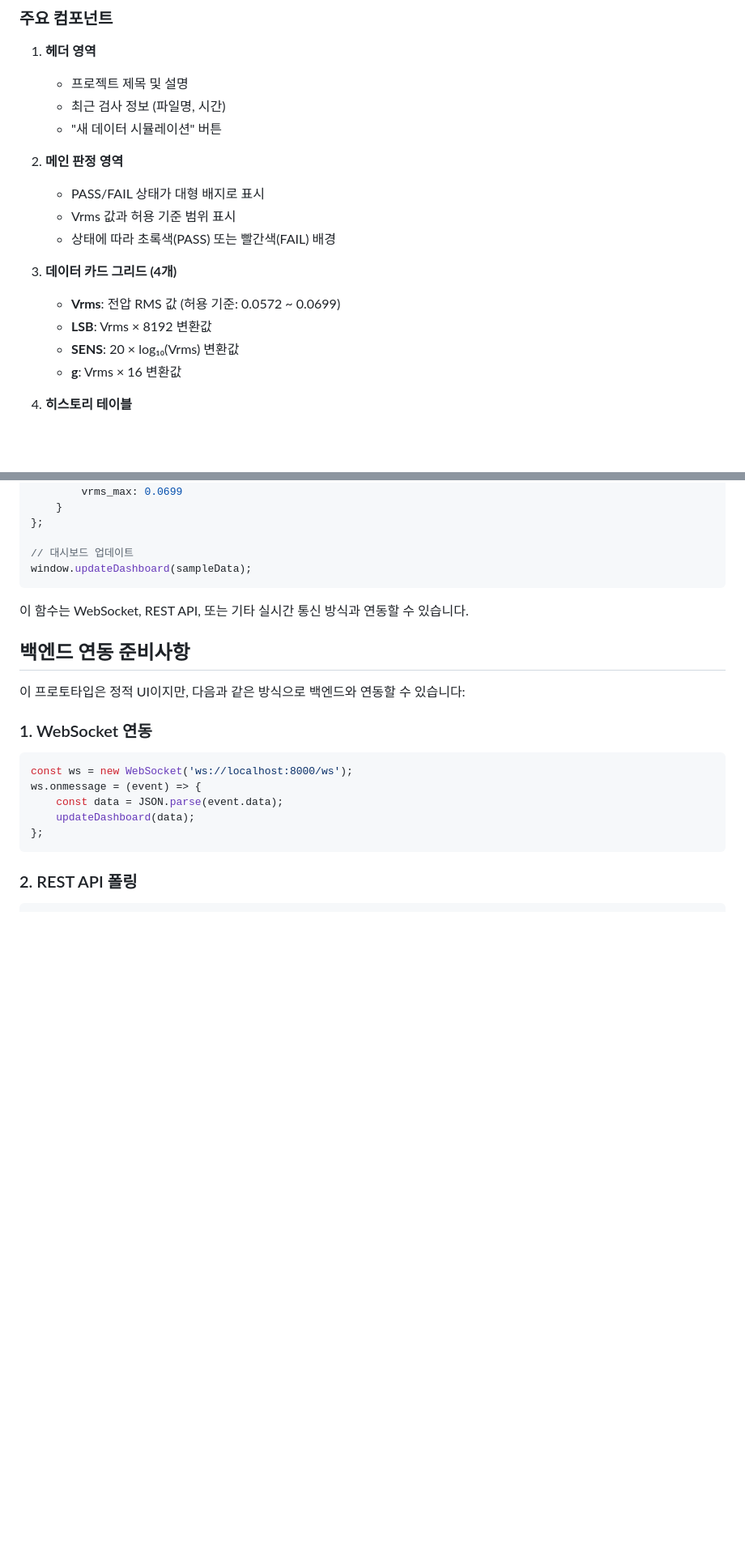
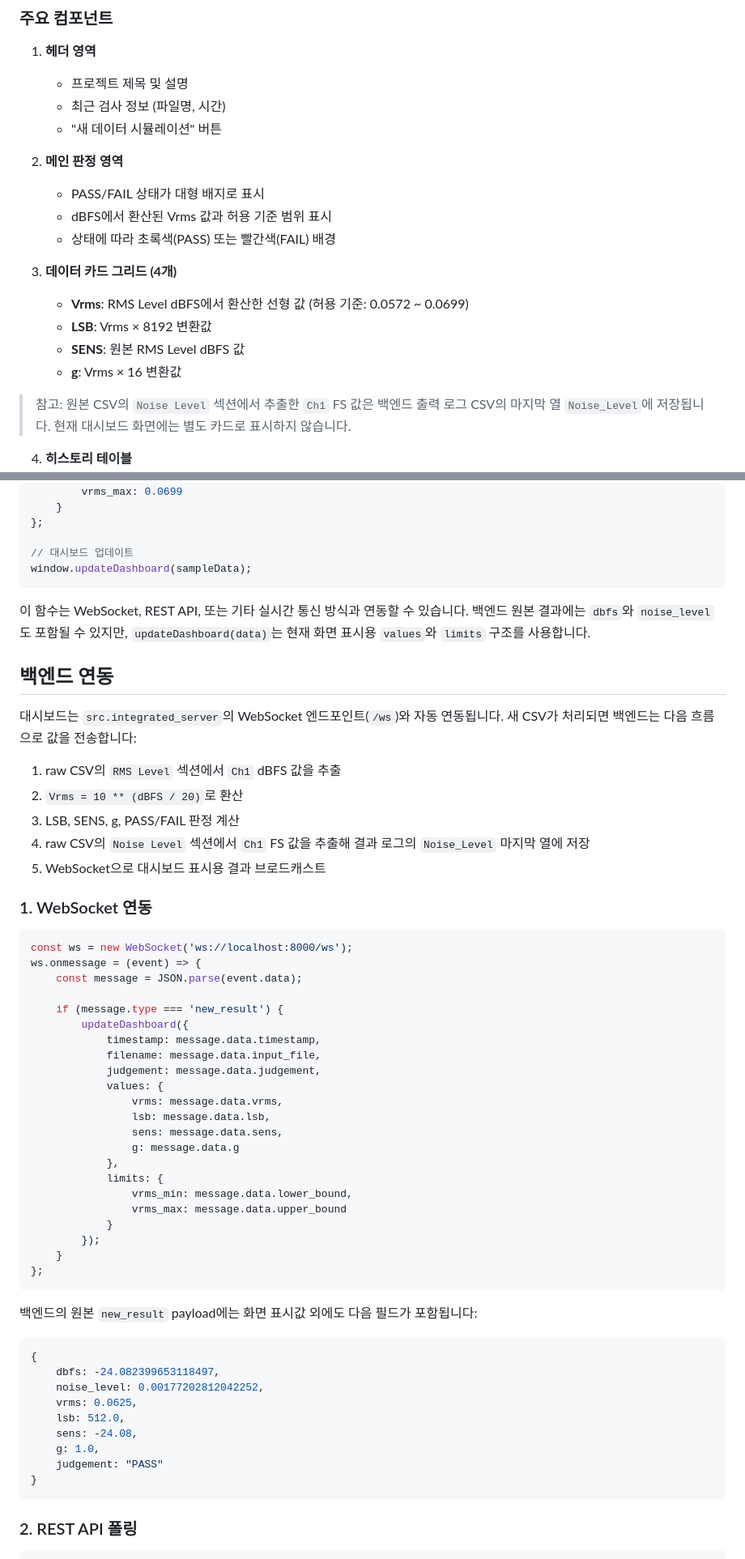
Before and after one commit to jjuck/RANC_Auto_Inspector_Dev, a Markdown page: frontend/README.md, 2 parts joined by grey strips. Shown at 81% size. GitHub-like rendering; blank space fills up the shorter version.

Commit message:
docs(frontend): update dashboard readme for dbfs inputs

````diff
--- a/frontend/README.md
+++ b/frontend/README.md
@@ -64,14 +64,16 @@ VSCode에서 "Live Server" 확장을 설치하고 `index.html`을 마우스 우
 
 2. **메인 판정 영역**
    - PASS/FAIL 상태가 대형 배지로 표시
-   - Vrms 값과 허용 기준 범위 표시
+   - dBFS에서 환산된 Vrms 값과 허용 기준 범위 표시
    - 상태에 따라 초록색(PASS) 또는 빨간색(FAIL) 배경
 
 3. **데이터 카드 그리드 (4개)**
-   - **Vrms**: 전압 RMS 값 (허용 기준: 0.0572 ~ 0.0699)
+   - **Vrms**: RMS Level dBFS에서 환산한 선형 값 (허용 기준: 0.0572 ~ 0.0699)
    - **LSB**: Vrms × 8192 변환값
-   - **SENS**: 20 × log₁₀(Vrms) 변환값
+   - **SENS**: 원본 RMS Level dBFS 값
    - **g**: Vrms × 16 변환값
+
+> 참고: 원본 CSV의 `Noise Level` 섹션에서 추출한 `Ch1` FS 값은 백엔드 출력 로그 CSV의 마지막 열 `Noise_Level`에 저장됩니다. 현재 대시보드 화면에는 별도 카드로 표시하지 않습니다.
 
 4. **히스토리 테이블**
    - 최근 20개 검사 기록 표시
@@ -114,19 +116,56 @@ const sampleData = {
 window.updateDashboard(sampleData);
 ```
 
-이 함수는 WebSocket, REST API, 또는 기타 실시간 통신 방식과 연동할 수 있습니다.
+이 함수는 WebSocket, REST API, 또는 기타 실시간 통신 방식과 연동할 수 있습니다. 백엔드 원본 결과에는 `dbfs`와 `noise_level`도 포함될 수 있지만, `updateDashboard(data)`는 현재 화면 표시용 `values`와 `limits` 구조를 사용합니다.
 
-## 백엔드 연동 준비사항
+## 백엔드 연동
 
-이 프로토타입은 정적 UI이지만, 다음과 같은 방식으로 백엔드와 연동할 수 있습니다:
+대시보드는 `src.integrated_server`의 WebSocket 엔드포인트(`/ws`)와 자동 연동됩니다. 새 CSV가 처리되면 백엔드는 다음 흐름으로 값을 전송합니다:
+
+1. raw CSV의 `RMS Level` 섹션에서 `Ch1` dBFS 값을 추출
+2. `Vrms = 10 ** (dBFS / 20)`로 환산
+3. LSB, SENS, g, PASS/FAIL 판정 계산
+4. raw CSV의 `Noise Level` 섹션에서 `Ch1` FS 값을 추출해 결과 로그의 `Noise_Level` 마지막 열에 저장
+5. WebSocket으로 대시보드 표시용 결과 브로드캐스트
 
 ### 1. WebSocket 연동
 ```javascript
 const ws = new WebSocket('ws://localhost:8000/ws');
 ws.onmessage = (event) => {
-    const data = JSON.parse(event.data);
-    updateDashboard(data);
+    const message = JSON.parse(event.data);
+
+    if (message.type === 'new_result') {
+        updateDashboard({
+            timestamp: message.data.timestamp,
+            filename: message.data.input_file,
+            judgement: message.data.judgement,
+            values: {
+                vrms: message.data.vrms,
+                lsb: message.data.lsb,
+                sens: message.data.sens,
+                g: message.data.g
+            },
+            limits: {
+                vrms_min: message.data.lower_bound,
+                vrms_max: message.data.upper_bound
+            }
+        });
+    }
 };
+```
+
+백엔드의 원본 `new_result` payload에는 화면 표시값 외에도 다음 필드가 포함됩니다:
+
+```javascript
+{
+    dbfs: -24.082399653118497,
+    noise_level: 0.00177202812042252,
+    vrms: 0.0625,
+    lsb: 512.0,
+    sens: -24.08,
+    g: 1.0,
+    judgement: "PASS"
+}
 ```
 
 ### 2. REST API 폴링
````
Also changed, not shown: other parts of frontend/README.md (+3 -3 lines).
